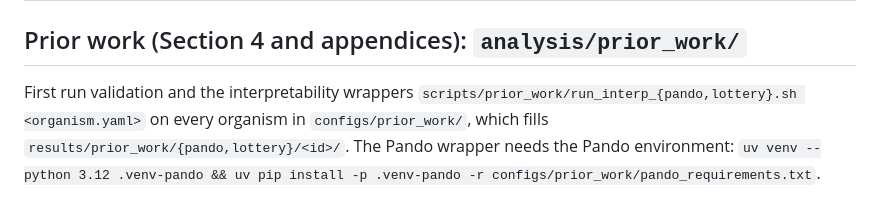
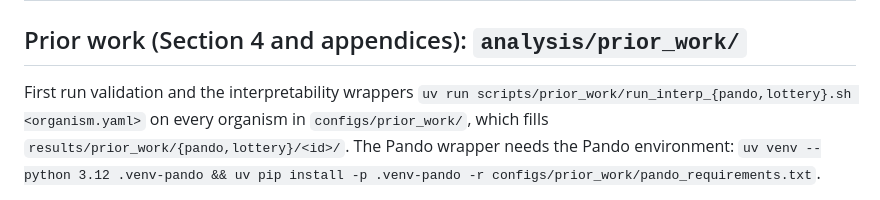
Before and after one commit to Rice-wxl/multi_objective_mo, a Markdown page: analysis/README.md, the part around the change. GitHub-like rendering.

```diff
--- a/analysis/README.md
+++ b/analysis/README.md
@@ -28,7 +28,7 @@ All scripts take `--results results/clinical --out analysis/out/clinical`:
 ## Prior work (Section 4 and appendices): `analysis/prior_work/`
 
 First run validation and the interpretability wrappers
-`scripts/prior_work/run_interp_{pando,lottery}.sh <organism.yaml>` on every organism in `configs/prior_work/`, which
+`uv run scripts/prior_work/run_interp_{pando,lottery}.sh <organism.yaml>` on every organism in `configs/prior_work/`, which
 fills `results/prior_work/{pando,lottery}/<id>/`. The Pando wrapper needs the Pando environment:
 `uv venv --python 3.12 .venv-pando && uv pip install -p .venv-pando -r configs/prior_work/pando_requirements.txt`.
 
```
Also changed, not shown: README.md (+2 -2 lines), 1 other file.
